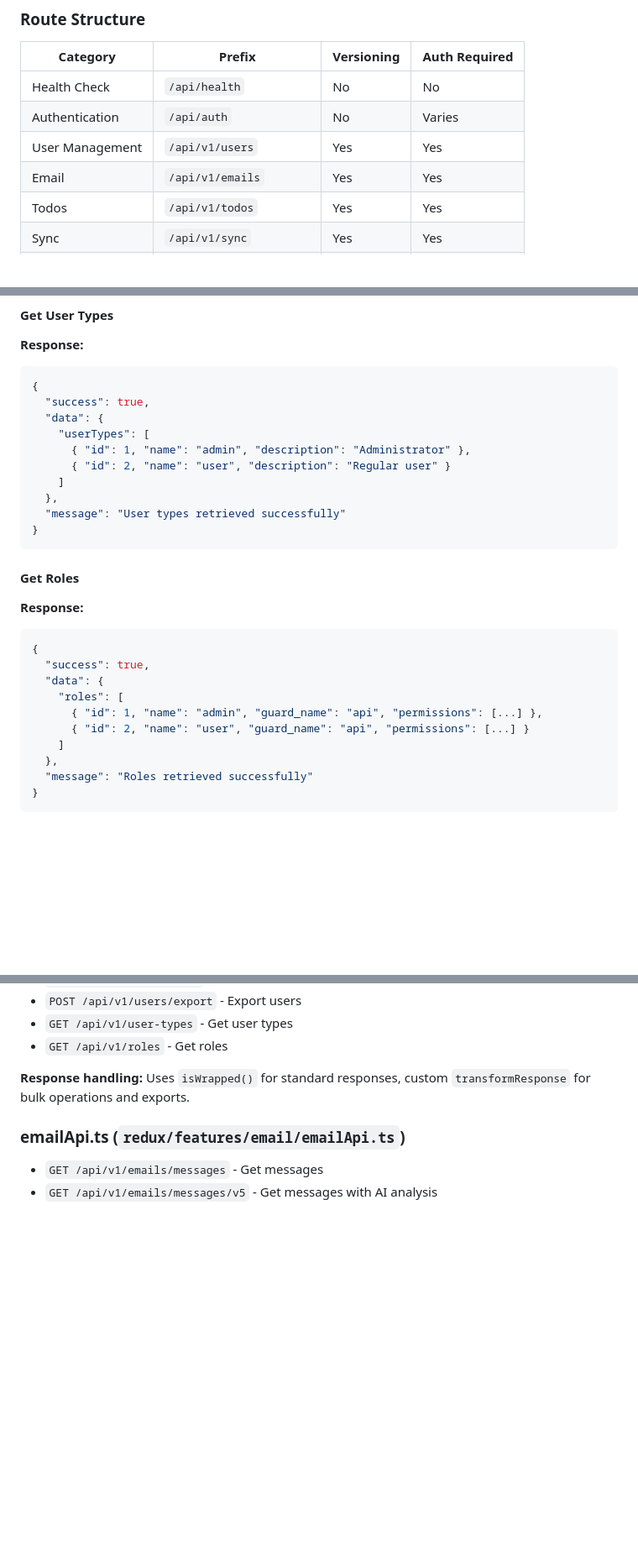
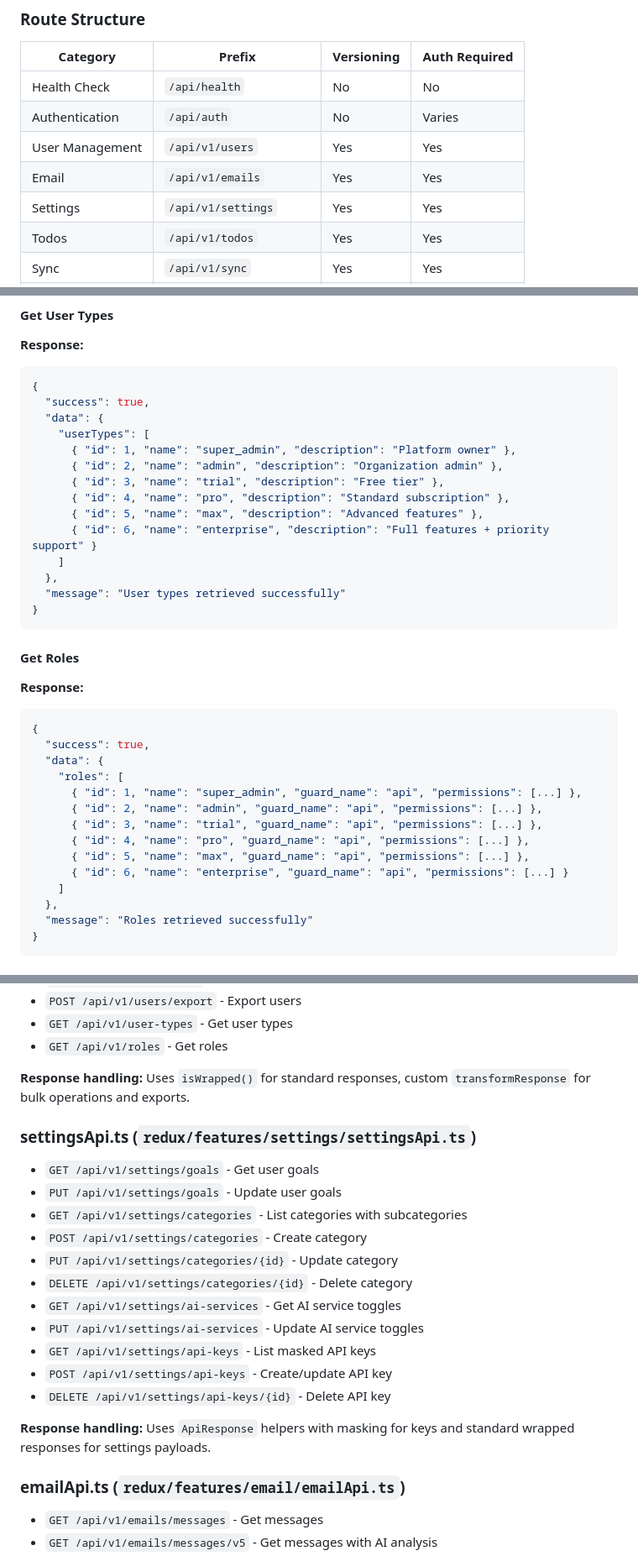
Before and after one commit to kukicivan/ai-hub, a Markdown page: backend/docs/API_ROUTES.md, 3 parts joined by grey strips. Shown at 84% size. GitHub-like rendering; blank space fills up the shorter version.

```diff
--- a/backend/docs/API_ROUTES.md
+++ b/backend/docs/API_ROUTES.md
@@ -12,6 +12,7 @@ This document describes all API routes available in the Messaging Gateway applic
 | Authentication | `/api/auth` | No | Varies |
 | User Management | `/api/v1/users` | Yes | Yes |
 | Email | `/api/v1/emails` | Yes | Yes |
+| Settings | `/api/v1/settings` | Yes | Yes |
 | Todos | `/api/v1/todos` | Yes | Yes |
 | Sync | `/api/v1/sync` | Yes | Yes |
 | Communication | `/api/v1/communication` | Yes | Yes |
@@ -472,8 +473,12 @@ Authorization: Bearer {token}
   "success": true,
   "data": {
     "userTypes": [
-      { "id": 1, "name": "admin", "description": "Administrator" },
-      { "id": 2, "name": "user", "description": "Regular user" }
+      { "id": 1, "name": "super_admin", "description": "Platform owner" },
+      { "id": 2, "name": "admin", "description": "Organization admin" },
+      { "id": 3, "name": "trial", "description": "Free tier" },
+      { "id": 4, "name": "pro", "description": "Standard subscription" },
+      { "id": 5, "name": "max", "description": "Advanced features" },
+      { "id": 6, "name": "enterprise", "description": "Full features + priority support" }
     ]
   },
   "message": "User types retrieved successfully"
@@ -488,8 +493,12 @@ Authorization: Bearer {token}
   "success": true,
   "data": {
     "roles": [
-      { "id": 1, "name": "admin", "guard_name": "api", "permissions": [...] },
-      { "id": 2, "name": "user", "guard_name": "api", "permissions": [...] }
+      { "id": 1, "name": "super_admin", "guard_name": "api", "permissions": [...] },
+      { "id": 2, "name": "admin", "guard_name": "api", "permissions": [...] },
+      { "id": 3, "name": "trial", "guard_name": "api", "permissions": [...] },
+      { "id": 4, "name": "pro", "guard_name": "api", "permissions": [...] },
+      { "id": 5, "name": "max", "guard_name": "api", "permissions": [...] },
+      { "id": 6, "name": "enterprise", "guard_name": "api", "permissions": [...] }
     ]
   },
   "message": "Roles retrieved successfully"
@@ -1054,6 +1103,21 @@ The frontend uses RTK Query for API calls. All API files are located in `fronten
 
 **Response handling:** Uses `isWrapped()` for standard responses, custom `transformResponse` for bulk operations and exports.
 
+### settingsApi.ts (`redux/features/settings/settingsApi.ts`)
+- `GET /api/v1/settings/goals` - Get user goals
+- `PUT /api/v1/settings/goals` - Update user goals
+- `GET /api/v1/settings/categories` - List categories with subcategories
+- `POST /api/v1/settings/categories` - Create category
+- `PUT /api/v1/settings/categories/{id}` - Update category
+- `DELETE /api/v1/settings/categories/{id}` - Delete category
+- `GET /api/v1/settings/ai-services` - Get AI service toggles
+- `PUT /api/v1/settings/ai-services` - Update AI service toggles
+- `GET /api/v1/settings/api-keys` - List masked API keys
+- `POST /api/v1/settings/api-keys` - Create/update API key
+- `DELETE /api/v1/settings/api-keys/{id}` - Delete API key
+
+**Response handling:** Uses `ApiResponse` helpers with masking for keys and standard wrapped responses for settings payloads.
+
 ### emailApi.ts (`redux/features/email/emailApi.ts`)
 - `GET /api/v1/emails/messages` - Get messages
 - `GET /api/v1/emails/messages/v5` - Get messages with AI analysis
```
Also changed, not shown: other parts of backend/docs/API_ROUTES.md (+54 -2 lines).
